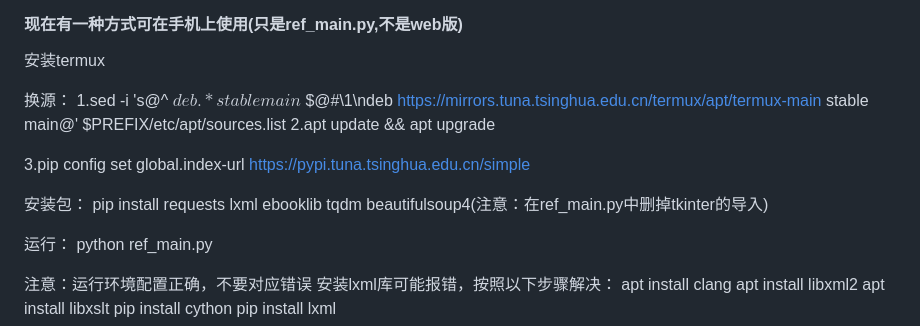
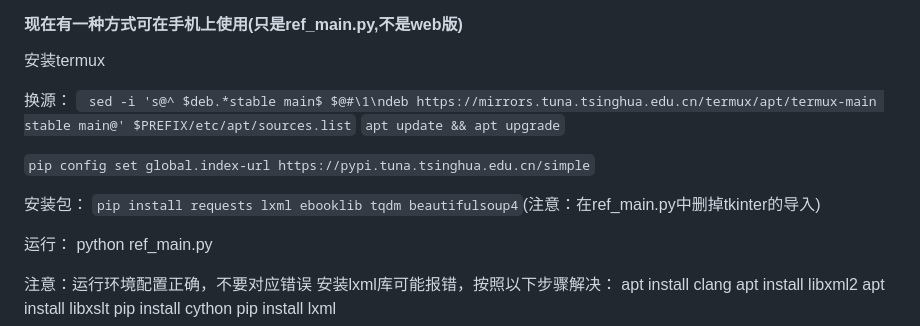
Before and after one commit to lislabs/fanqienovel-downloader-fix, a Markdown page: README.md, the part around the change. GitHub-like rendering.

Commit message:
更新 README.md

```diff
--- a/README.md
+++ b/README.md
@@ -104,13 +104,13 @@ Web版实现的功能
 安装termux
 
 换源：
-1.sed -i 's@^ $deb.*stable main$ $@#\1\ndeb https://mirrors.tuna.tsinghua.edu.cn/termux/apt/termux-main stable main@' $PREFIX/etc/apt/sources.list
-2.apt update && apt upgrade
+` sed -i 's@^ $deb.*stable main$ $@#\1\ndeb https://mirrors.tuna.tsinghua.edu.cn/termux/apt/termux-main stable main@' $PREFIX/etc/apt/sources.list`
+`apt update && apt upgrade`
 
-3.pip config set global.index-url https://pypi.tuna.tsinghua.edu.cn/simple
+`pip config set global.index-url https://pypi.tuna.tsinghua.edu.cn/simple`
 
 安装包：
-pip install requests lxml ebooklib tqdm beautifulsoup4(注意：在ref_main.py中删掉tkinter的导入)
+`pip install requests lxml ebooklib tqdm beautifulsoup4`(注意：在ref_main.py中删掉tkinter的导入)
 
 运行：
 python ref_main.py
```
